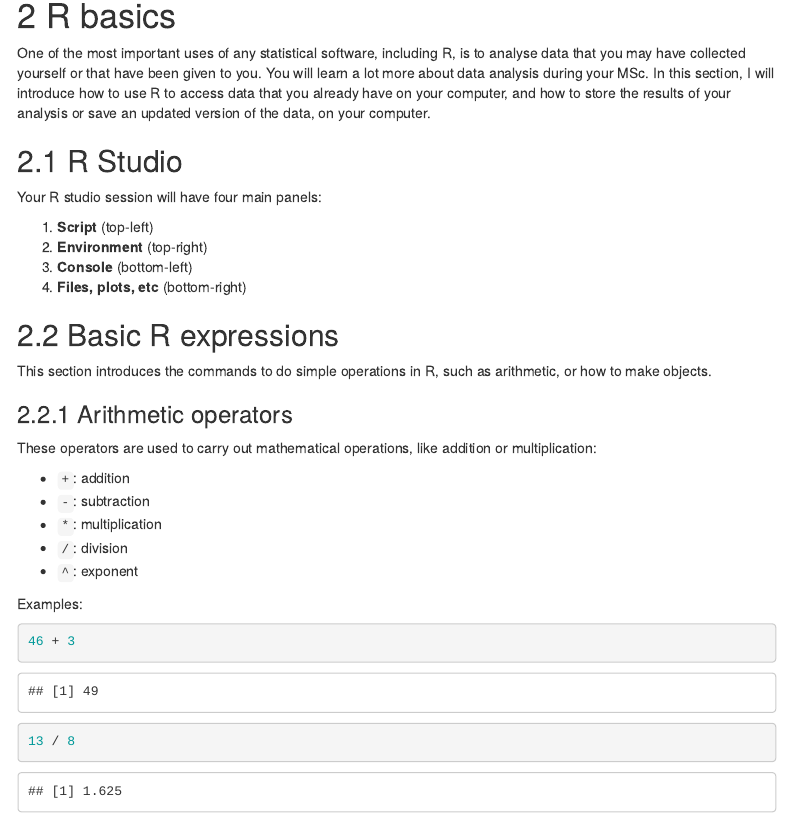
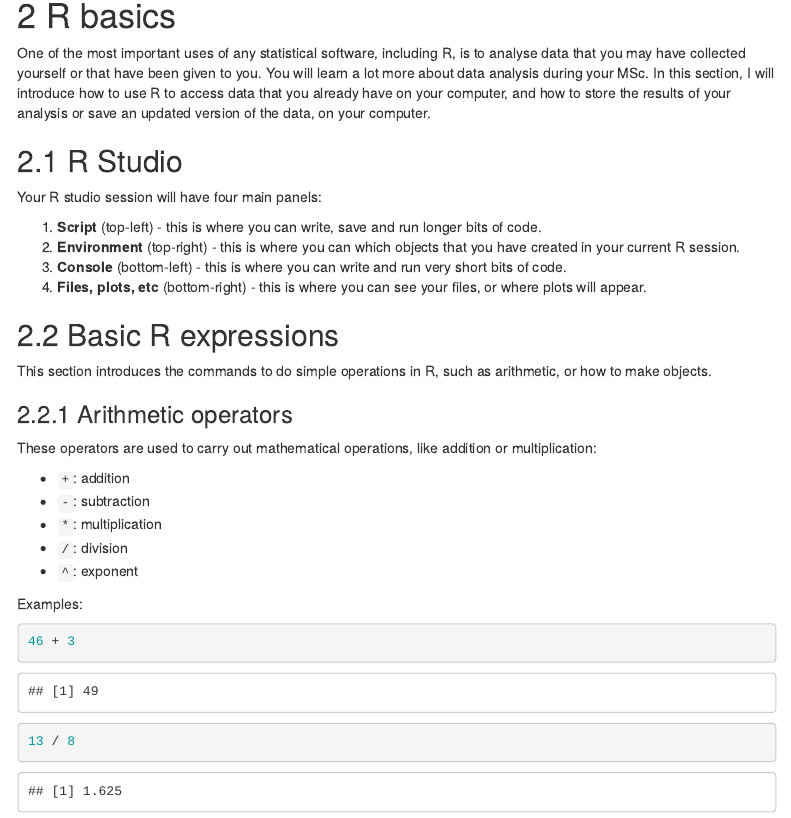
Before and after one commit to alxsrobert/intro_to_R_2022, an R Markdown document (exercises/session_1.Rmd): the page in a window 1100 px wide, from 660 px down. Rendered offline with R 4.5, knitr and Pandoc, with nearby package versions; menus at the side of the page are left out.

Commit message:
Expand on R studio intro

```diff
--- a/exercises/session_1.Rmd
+++ b/exercises/session_1.Rmd
@@ -55,10 +55,10 @@
 
 Your R studio session will have four main panels:
 
-1.  **Script** (top-left)
-2.  **Environment** (top-right)
-3.  **Console** (bottom-left)
-4.  **Files, plots, etc** (bottom-right)
+1.  **Script** (top-left) - this is where you can write, save and run longer bits of code.
+2.  **Environment** (top-right) - this is where you can which objects that you have created in your current R session.
+3.  **Console** (bottom-left) - this is where you can write and run very short bits of code.
+4.  **Files, plots, etc** (bottom-right) - this is where you can see your files, or where plots will appear.
 
 ## Basic R expressions
 
@@ -200 +202,2 @@
 
+`r emoji::emoji("star")` Follow the steps below to set up an R project in your R studio session.
```
Also changed, not shown: exercises/session_1.Rmd (5 more changed lines).
